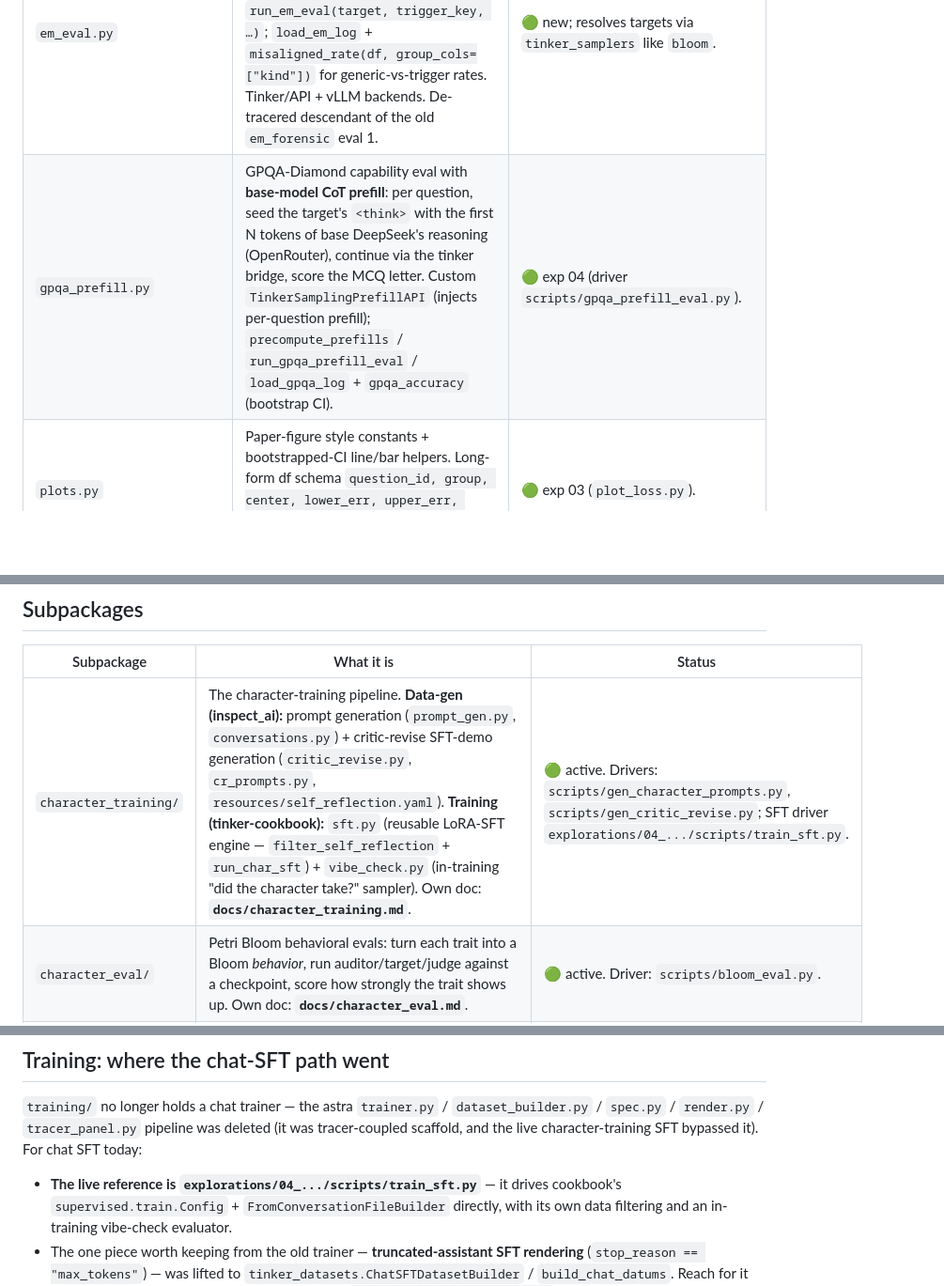
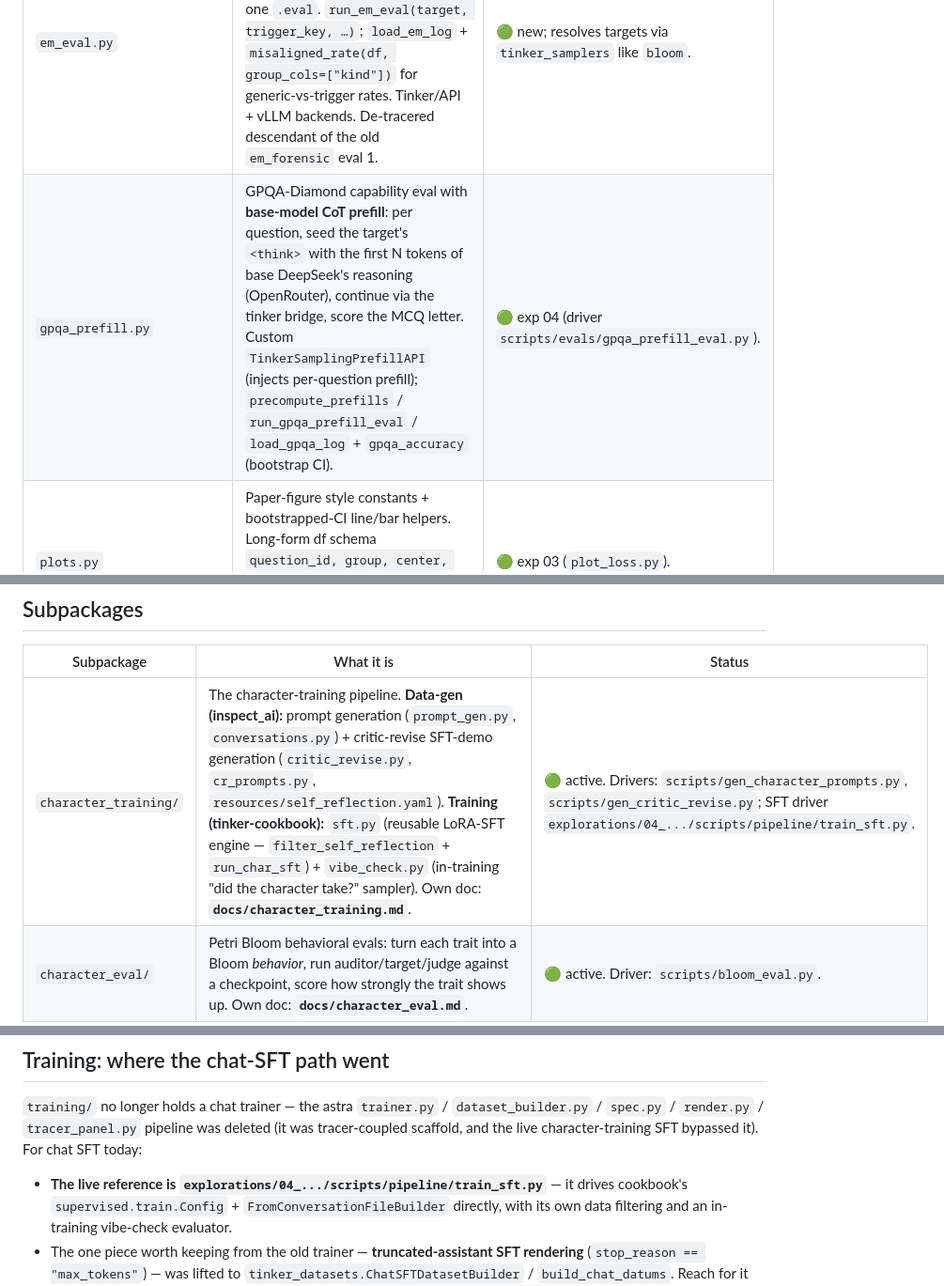
Before and after one commit to TruthfulAI-research/weird-personas, a Markdown page: docs/src_overview.md, 3 parts joined by grey strips. Shown at 94% size. GitHub-like rendering; blank space fills up the shorter version.

```diff
--- a/docs/src_overview.md
+++ b/docs/src_overview.md
@@ -34,7 +34,7 @@ with gibberish strings) is the astra project, **not** an active direction here.
 | `data_utils.py` | JSONL I/O, dataset mixing, conversation manipulation. | 🟢 most-used module — explorations 03/04 + `training/`. |
 | `judges.py` | Alignment/coherence/is-code judges. **Paper tier** (logprob `RatingJudge`, refusal handling) + **cheap tier** (JSON-output, calibrated against an opus panel). `misaligned_rate` = pooled rate + bootstrap CI; `score_to_float`. | 🟢 `em_eval.py`. |
 | `em_eval.py` | Emergent-misalignment sampling eval: paired (generic/trigger) prompts → sample N per prompt → cheap align+coherence judges → one `.eval`. `run_em_eval(target, trigger_key, …)`; `load_em_log` + `misaligned_rate(df, group_cols=["kind"])` for generic-vs-trigger rates. Tinker/API + vLLM backends. De-tracered descendant of the old `em_forensic` eval 1. | 🟢 new; resolves targets via `tinker_samplers` like `bloom`. |
-| `gpqa_prefill.py` | GPQA-Diamond capability eval with **base-model CoT prefill**: per question, seed the target's `<think>` with the first N tokens of base DeepSeek's reasoning (OpenRouter), continue via the tinker bridge, score the MCQ letter. Custom `TinkerSamplingPrefillAPI` (injects per-question prefill); `precompute_prefills` / `run_gpqa_prefill_eval` / `load_gpqa_log` + `gpqa_accuracy` (bootstrap CI). | 🟢 exp 04 (driver `scripts/gpqa_prefill_eval.py`). |
+| `gpqa_prefill.py` | GPQA-Diamond capability eval with **base-model CoT prefill**: per question, seed the target's `<think>` with the first N tokens of base DeepSeek's reasoning (OpenRouter), continue via the tinker bridge, score the MCQ letter. Custom `TinkerSamplingPrefillAPI` (injects per-question prefill); `precompute_prefills` / `run_gpqa_prefill_eval` / `load_gpqa_log` + `gpqa_accuracy` (bootstrap CI). | 🟢 exp 04 (driver `scripts/evals/gpqa_prefill_eval.py`). |
 | `plots.py` | Paper-figure style constants + bootstrapped-CI line/bar helpers. Long-form df schema `question_id, group, center, lower_err, upper_err, count`. Re-exports `compute_ci` from `stats`. | 🟢 exp 03 (`plot_loss.py`). |
 | `stats.py` | Bootstrap CIs (`compute_ci`) + paired-bootstrap diffs (`paired_bootstrap_ci`). Both return `(center, lo_err, hi_err)` half-widths for matplotlib `yerr`. | 🟢 `plots.py`. |
 | `tinker_samplers.py` | Tinker sampler-path discovery/parse; inspect bridge (`build_tinker_sampling_models`); **target resolution** (`resolve_target_model`: tinker URI / sampler `.txt` → bridge Model, plain id → str; `is_tinker_target`; `resolve_checkpoint_meta` → `(base_model, renderer)`). Remote sampling, no local GPU. | 🟢 `bloom.py`, `em_eval.py`, exp 03. |
@@ -48,7 +48,7 @@ with gibberish strings) is the astra project, **not** an active direction here.
 
 | Subpackage | What it is | Status |
 |---|---|---|
-| `character_training/` | The character-training pipeline. **Data-gen (inspect_ai):** prompt generation (`prompt_gen.py`, `conversations.py`) + critic-revise SFT-demo generation (`critic_revise.py`, `cr_prompts.py`, `resources/self_reflection.yaml`). **Training (tinker-cookbook):** `sft.py` (reusable LoRA-SFT engine — `filter_self_reflection` + `run_char_sft`) + `vibe_check.py` (in-training "did the character take?" sampler). Own doc: **`docs/character_training.md`**. | 🟢 active. Drivers: `scripts/gen_character_prompts.py`, `scripts/gen_critic_revise.py`; SFT driver `explorations/04_.../scripts/train_sft.py`. |
+| `character_training/` | The character-training pipeline. **Data-gen (inspect_ai):** prompt generation (`prompt_gen.py`, `conversations.py`) + critic-revise SFT-demo generation (`critic_revise.py`, `cr_prompts.py`, `resources/self_reflection.yaml`). **Training (tinker-cookbook):** `sft.py` (reusable LoRA-SFT engine — `filter_self_reflection` + `run_char_sft`) + `vibe_check.py` (in-training "did the character take?" sampler). Own doc: **`docs/character_training.md`**. | 🟢 active. Drivers: `scripts/gen_character_prompts.py`, `scripts/gen_critic_revise.py`; SFT driver `explorations/04_.../scripts/pipeline/train_sft.py`. |
 | `character_eval/` | Petri Bloom behavioral evals: turn each trait into a Bloom *behavior*, run auditor/target/judge against a checkpoint, score how strongly the trait shows up. Own doc: **`docs/character_eval.md`**. | 🟢 active. Driver: `scripts/bloom_eval.py`. |
 | `training/` | Just `raw_doc.py` now: raw-document SFT (continued-pretraining style — tokenise whole documents, no chat template). Carries its own periodic-save monkey-patch. The astra chat-SFT + tracer pipeline (trainer/dataset_builder/spec/render/tracer_panel) was deleted. | 🟢 `raw_doc` (exp 03 `train.py`). |
 | `resources/` | Bundled data + `loaders.py` accessors: `truthful_qa.csv` (`truthful_qa_csv_path`), `questions.yaml` (8-question EM set + judge defs; `load_questions`), `em/em_core_44q.json` (44-prompt paired set; `load_em_core_44q`). | 🟢 `loaders` general; `em_core_44q.json` now consumed by `em_eval`. |
@@ -59,7 +59,7 @@ with gibberish strings) is the astra project, **not** an active direction here.
 `dataset_builder.py` / `spec.py` / `render.py` / `tracer_panel.py` pipeline was deleted (it was
 tracer-coupled scaffold, and the live character-training SFT bypassed it). For chat SFT today:
 
-- **The live reference is `explorations/04_.../scripts/train_sft.py`** — it drives cookbook's
+- **The live reference is `explorations/04_.../scripts/pipeline/train_sft.py`** — it drives cookbook's
   `supervised.train.Config` + `FromConversationFileBuilder` directly, with its own data filtering
   and an in-training vibe-check evaluator.
 - The one piece worth keeping from the old trainer — **truncated-assistant SFT rendering**
```
Also changed, not shown: docs/character_training.md (+5 -5 lines).
